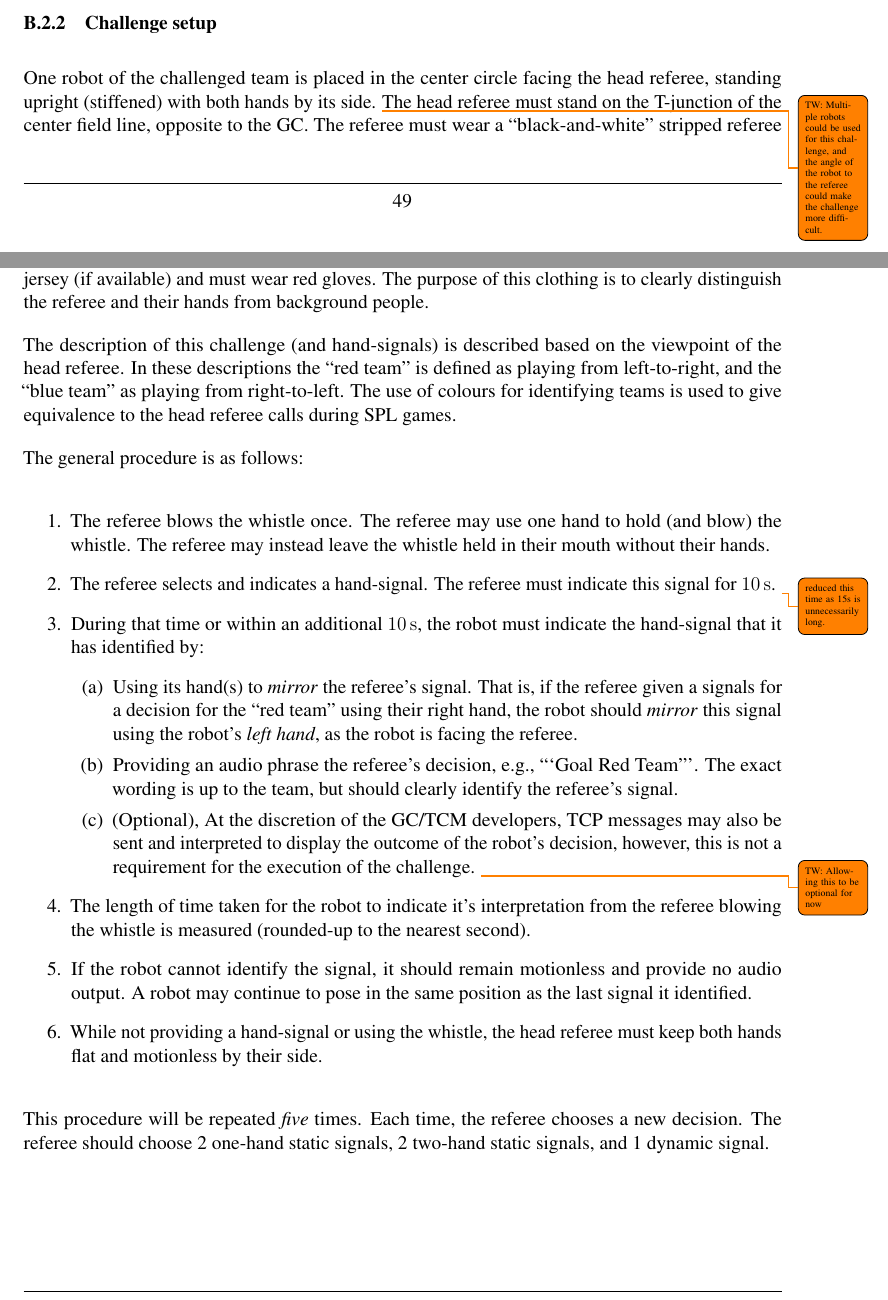
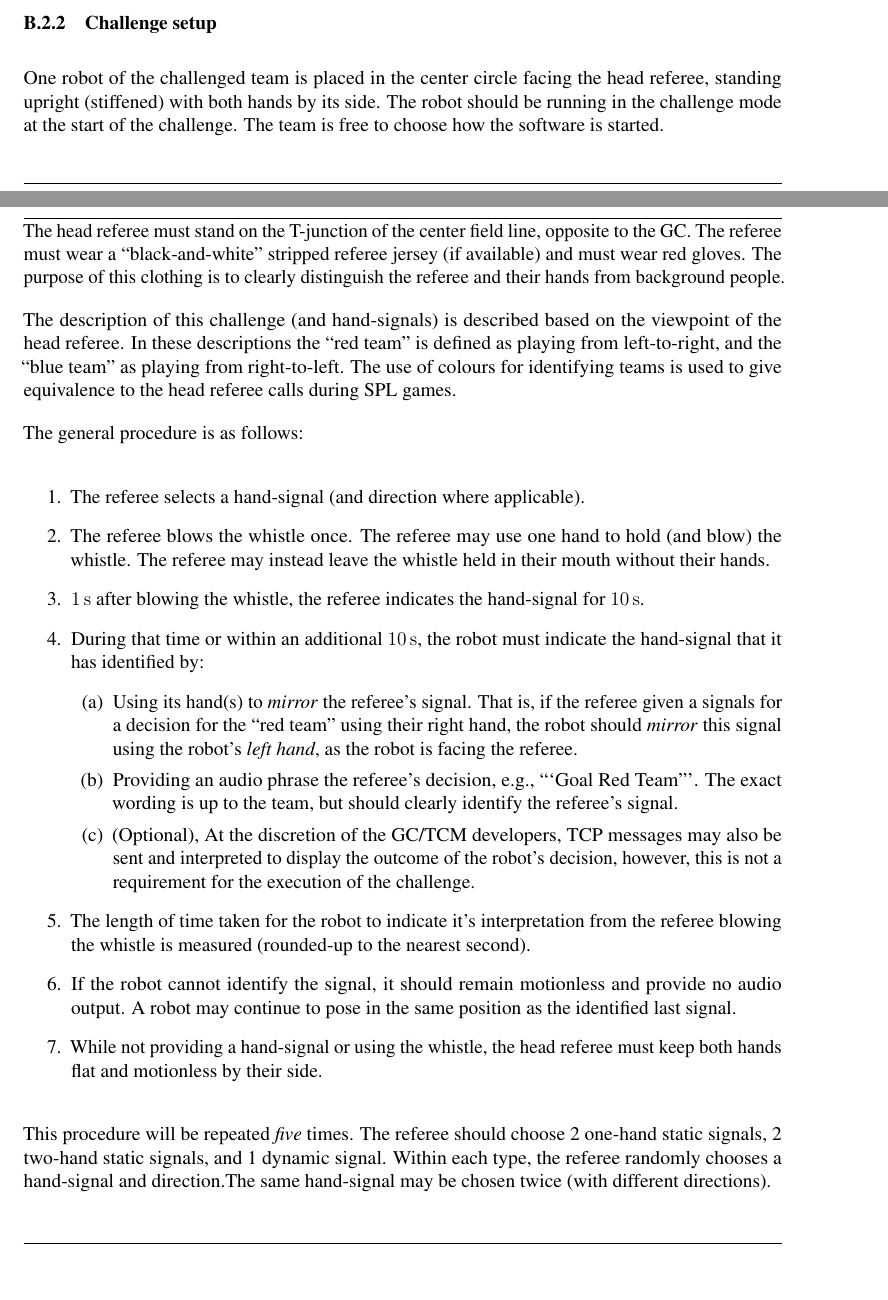
Before and after one commit to RoboCup-SPL/Rules, a LaTeX document (SPL-Rules.tex, which reads content/technical_challenges.tex): two parts of pages 51 and 52 of 68, joined at a grey line, cut so that both start at the same text, the shorter picture padded with empty space. Compiled offline with pdfLaTeX.

Commit message:
Updates from code review comments

````diff
--- a/content/technical_challenges.tex
+++ b/content/technical_challenges.tex
@@ -84,10 +84,8 @@
 
     \subsubsection{Challenge setup}
 
-        One robot of the challenged team is placed in the center circle facing the head referee, standing upright (stiffened) with both hands by its side.
-        %Two robots (from one team) are placed on the field, with one robot on the centre circle kick-off position  for a receiving team and one on the team's penalty spot. Both robots should be facing the kick-off spot.
-        %(Note that it is possible to run the challenge up to two teams at the same time. The referee should take care to balance the direction of hand signals in this case).
-        \todo{TW: Multiple robots could be used for this challenge, and the angle of the robot to the referee could make the challenge more difficult.}
+        One robot of the challenged team is placed in the center circle facing the head referee, standing upright (stiffened) with both hands by its side. The robot should be running in the challenge mode at the start of the challenge. The team is free to choose how the software is started.
+
         The head referee must stand on the T-junction of the center field line, opposite to the GC. The referee must wear a ``black-and-white'' stripped referee jersey (if available) and must  wear red gloves. The purpose of this clothing is to clearly distinguish the referee and their hands from background people.
 
         The description of this challenge (and hand-signals) is described based on the viewpoint of the head referee. In these descriptions the ``red team'' is defined as playing from left-to-right, and the ``blue team'' as playing from right-to-left. The use of colours for identifying teams is used to give equivalence to the head referee calls during SPL games.
@@ -95,20 +93,22 @@
         The general procedure is as follows:
 
         \begin{enumerate}
+
+            \item The referee selects a hand-signal (and direction where applicable).
             \item The referee blows the whistle once. The referee may use one hand to hold (and blow) the whistle. The referee may instead leave the whistle held in their mouth without their hands.
-            \item The referee selects and indicates a hand-signal. The referee must indicate this signal for \qty{10}{\second}. \todo{reduced this time as 15s is unnecessarily long.}
+            \item \qty{1}{\second} after blowing the whistle, the referee indicates the hand-signal for \qty{10}{\second}.
             \item During that time or within an additional \qty{10}{\second}, the robot must indicate the hand-signal that it has identified by:
             \begin{enumerate}
                 \item Using its hand(s) to \emph{mirror} the referee's signal. That is, if the referee given a signals for a decision for the ``red team'' using their right hand, the robot should \emph{mirror} this signal using the robot's \emph{left hand}, as the robot is facing the referee.
                 \item Providing an audio phrase the referee's decision, e.g., ```Goal Red Team'''.  The exact wording is up to the team, but should clearly identify the referee's signal.
-                \item (Optional), At the discretion of the GC/TCM developers, TCP messages may also be sent and interpreted to display the outcome of the robot's decision, however, this is not a requirement for the execution of the challenge. \todo{TW: Allowing this to be optional for now}
+                \item (Optional), At the discretion of the GC/TCM developers, TCP messages may also be sent and interpreted to display the outcome of the robot's decision, however, this is not a requirement for the execution of the challenge.
             \end{enumerate}
             \item The length of time taken for the robot to indicate it's interpretation from the referee blowing the whistle is measured (rounded-up to the nearest second).
-            \item If the robot cannot identify the signal, it should remain motionless and provide no audio output. A robot may continue to pose in the same position as the last signal it identified.
+            \item If the robot cannot identify the signal, it should remain motionless and provide no audio output. A robot may continue to pose in the same position as the identified last signal.
             \item While not providing a hand-signal or using the whistle, the head referee must keep both hands flat and motionless by their side.
         \end{enumerate}
 
-        This procedure will be repeated \textit{five} times. Each time, the referee chooses a new decision. The referee should choose 2 one-hand static signals, 2 two-hand static signals, and 1 dynamic signal.
+        This procedure will be repeated \textit{five} times. The referee should choose 2 one-hand static signals, 2 two-hand static signals, and 1 dynamic signal. Within each type, the referee randomly chooses a hand-signal and direction.The same hand-signal may be chosen twice (with different directions).
 
     \subsubsection{Available Hand-Signals}
 
````
Also changed, not shown: content/technical_challenges.tex (3 more changed lines).
